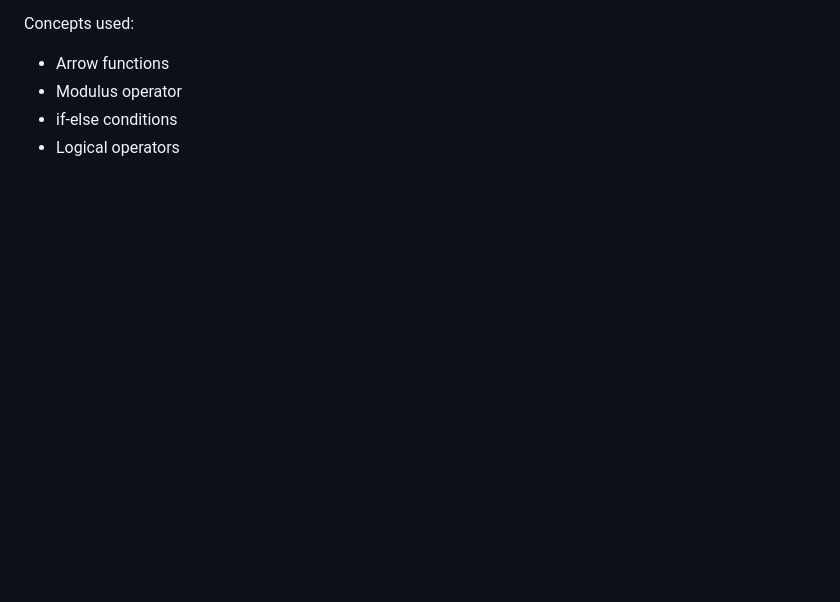
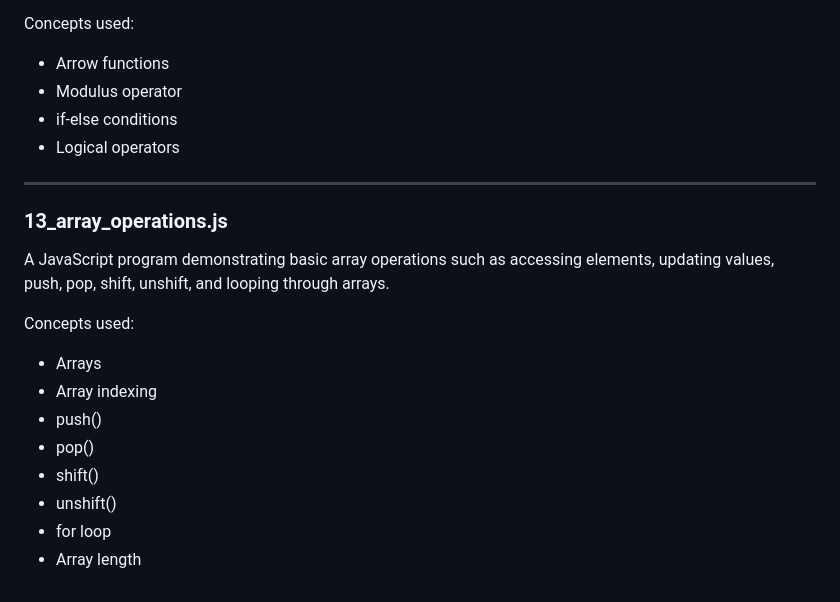
Before and after one commit to akashraval3709-prog/Javascript-Practice, a Markdown page: 02-Logic-Building/README.md, the part around the change. GitHub-like rendering; blank space fills up the shorter version.

```diff
--- a/02-Logic-Building/README.md
+++ b/02-Logic-Building/README.md
@@ -172,3 +172,18 @@ Concepts used:
 - Modulus operator
 - if-else conditions
 - Logical operators
+
+---
+
+### 13_array_operations.js
+A JavaScript program demonstrating basic array operations such as accessing elements, updating values, push, pop, shift, unshift, and looping through arrays.
+
+Concepts used:
+- Arrays
+- Array indexing
+- push()
+- pop()
+- shift()
+- unshift()
+- for loop
+- Array length
```
